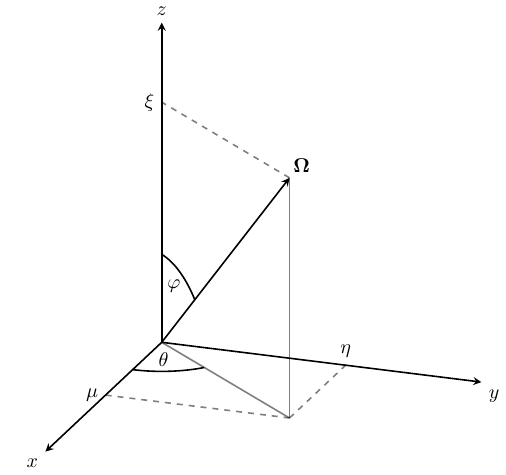
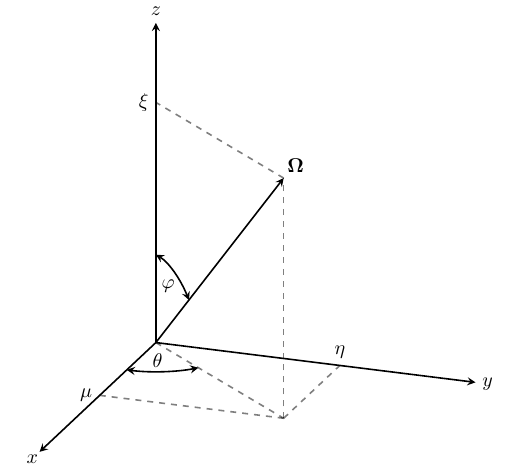
Before and after one commit to smsolivier/dissertation, a LaTeX figure (tikz/omega.tex): the whole page. Compiled offline with pdfLaTeX.

Commit message:
cleaned up diagram

```diff
--- a/tikz/omega.tex
+++ b/tikz/omega.tex
@@ -7,18 +7,18 @@
 \begin{document}
 \tdplotsetmaincoords{70}{110}
 \begin{tikzpicture}[>=stealth, dsh/.style={dashed, opacity=.5, text opacity=1}, tdplot_main_coords, scale=1.5, thick]
-	\draw[->] (0,0,0) -- (4,0,0) node[anchor=north east] {$x$};
-	\draw[->] (0,0,0) -- (0,4,0) node[anchor=north west] {$y$};
-	\draw[->] (0,0,0) -- (0,0,4) node[anchor=south] {$z$};
+	\draw[->] (0,0,0) -- (4,0,0) node at +(.25,0,0) {$x$};
+	\draw[->] (0,0,0) -- (0,4,0) node at +(0,.15,0) {$y$};
+	\draw[->] (0,0,0) -- (0,0,4) node at +(0,0,.15) {$z$};
 	\tdplotsetcoord{P}{4.25}{45}{50}
 	\draw[->, thick] (0,0,0) -- (P) node[shift={(45:.3cm)}] {$\Omegahat$};
-	\draw[opacity=.5] (0,0,0) -- (Pxy);
-	\draw[opacity=.5] (Pxy) -- (P);
+	\draw[dsh] (0,0,0) -- (Pxy);
+	\draw[dsh] (Pxy) -- (P);
 	\draw[dsh] (Pxy) -- ({sin(45)*cos(50)*4.25},0,0) node[left] {$\mu$};
 	\draw[dsh] (Pxy) -- (0,{sin(45)*sin(50)*4.25},0) node[above] {$\eta$};
-	\tdplotdrawarc{(0,0,0)}{1}{0}{50}{xshift=-1mm, yshift=2mm}{$\theta$}
+	\tdplotdrawarc[<->]{(0,0,0)}{1}{0}{50}{xshift=-1mm, yshift=2mm}{$\theta$}
 	\tdplotsetthetaplanecoords{50}
-	\tdplotdrawarc[tdplot_rotated_coords]{(0,0,0)}{1.1}{0}{45}{xshift=-1mm,yshift=-2.5mm}{$\varphi$}
+	\tdplotdrawarc[<->, tdplot_rotated_coords]{(0,0,0)}{1.1}{0}{45}{xshift=-1mm,yshift=-2.5mm}{$\varphi$}
 	\draw[dsh] (P) -- (0,0,{4.25*cos(45)}) node[left] {$\xi$};
 \end{tikzpicture}
 \end{document}
```
